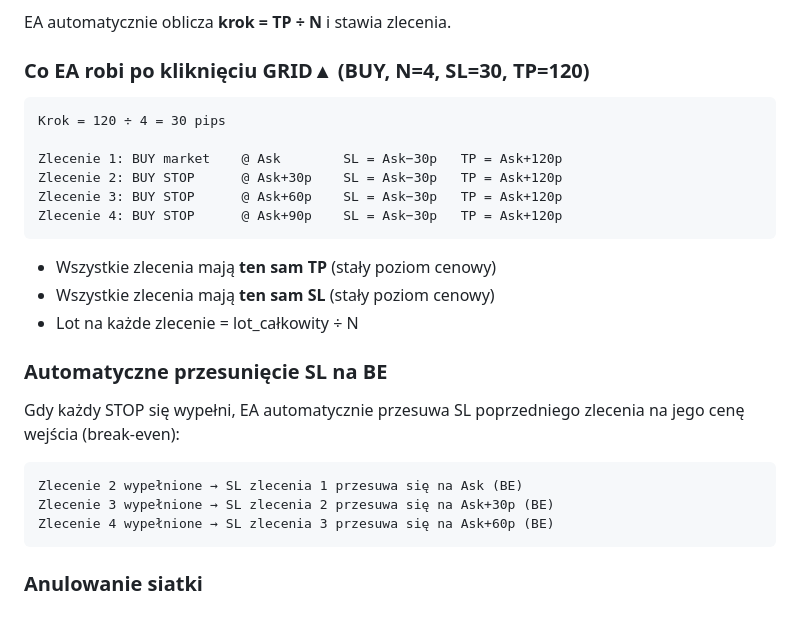
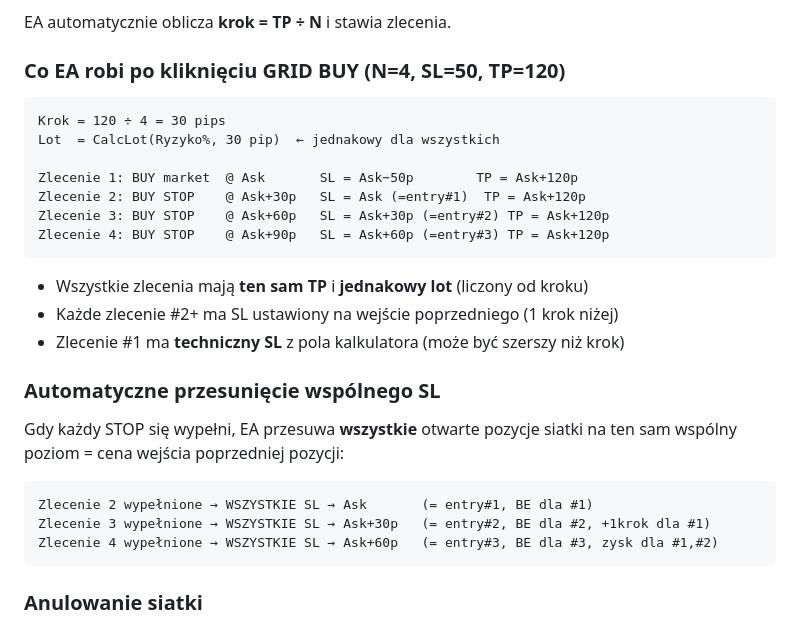
Before and after one commit to dominskipatryk-lgtm/traderlogjournal, a Markdown page: wskazniki/PIRAMIDOWANIE_INSTRUKCJA.md, the part around one of its changes. Drawn GitHub-style.

````diff
--- a/wskazniki/PIRAMIDOWANIE_INSTRUKCJA.md
+++ b/wskazniki/PIRAMIDOWANIE_INSTRUKCJA.md
@@ -124,29 +141,30 @@ Siatka stawia **wszystkie zlecenia naraz** jako pending STOP orders — widzisz
 
 EA automatycznie oblicza **krok = TP ÷ N** i stawia zlecenia.
 
-### Co EA robi po kliknięciu GRID▲ (BUY, N=4, SL=30, TP=120)
+### Co EA robi po kliknięciu GRID BUY (N=4, SL=50, TP=120)
 
 ```
 Krok = 120 ÷ 4 = 30 pips
+Lot  = CalcLot(Ryzyko%, 30 pip)  ← jednakowy dla wszystkich
 
-Zlecenie 1: BUY market    @ Ask        SL = Ask−30p   TP = Ask+120p
-Zlecenie 2: BUY STOP      @ Ask+30p    SL = Ask−30p   TP = Ask+120p
-Zlecenie 3: BUY STOP      @ Ask+60p    SL = Ask−30p   TP = Ask+120p
-Zlecenie 4: BUY STOP      @ Ask+90p    SL = Ask−30p   TP = Ask+120p
+Zlecenie 1: BUY market  @ Ask       SL = Ask−50p        TP = Ask+120p
+Zlecenie 2: BUY STOP    @ Ask+30p   SL = Ask (=entry#1)  TP = Ask+120p
+Zlecenie 3: BUY STOP    @ Ask+60p   SL = Ask+30p (=entry#2) TP = Ask+120p
+Zlecenie 4: BUY STOP    @ Ask+90p   SL = Ask+60p (=entry#3) TP = Ask+120p
 ```
 
-- Wszystkie zlecenia mają **ten sam TP** (stały poziom cenowy)
-- Wszystkie zlecenia mają **ten sam SL** (stały poziom cenowy)
-- Lot na każde zlecenie = lot_całkowity ÷ N
+- Wszystkie zlecenia mają **ten sam TP** i **jednakowy lot** (liczony od kroku)
+- Każde zlecenie #2+ ma SL ustawiony na wejście poprzedniego (1 krok niżej)
+- Zlecenie #1 ma **techniczny SL** z pola kalkulatora (może być szerszy niż krok)
 
-### Automatyczne przesunięcie SL na BE
+### Automatyczne przesunięcie wspólnego SL
 
-Gdy każdy STOP się wypełni, EA automatycznie przesuwa SL poprzedniego zlecenia na jego cenę wejścia (break-even):
+Gdy każdy STOP się wypełni, EA przesuwa **wszystkie** otwarte pozycje siatki na ten sam wspólny poziom = cena wejścia poprzedniej pozycji:
 
 ```
-Zlecenie 2 wypełnione → SL zlecenia 1 przesuwa się na Ask (BE)
-Zlecenie 3 wypełnione → SL zlecenia 2 przesuwa się na Ask+30p (BE)
-Zlecenie 4 wypełnione → SL zlecenia 3 przesuwa się na Ask+60p (BE)
+Zlecenie 2 wypełnione → WSZYSTKIE SL → Ask       (= entry#1, BE dla #1)
+Zlecenie 3 wypełnione → WSZYSTKIE SL → Ask+30p   (= entry#2, BE dla #2, +1krok dla #1)
+Zlecenie 4 wypełnione → WSZYSTKIE SL → Ask+60p   (= entry#3, BE dla #3, zysk dla #1,#2)
 ```
 
 ### Anulowanie siatki
````
Also changed, not shown: other parts of wskazniki/PIRAMIDOWANIE_INSTRUKCJA.md (+54 -32 lines).
